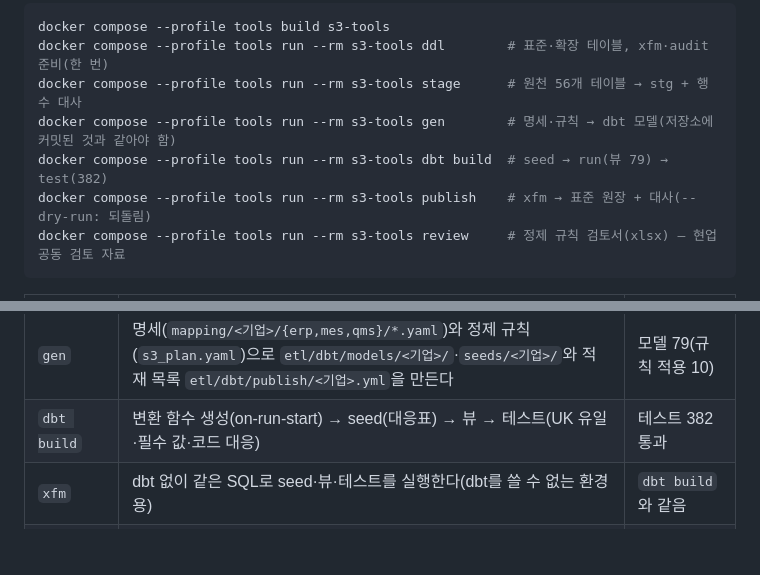
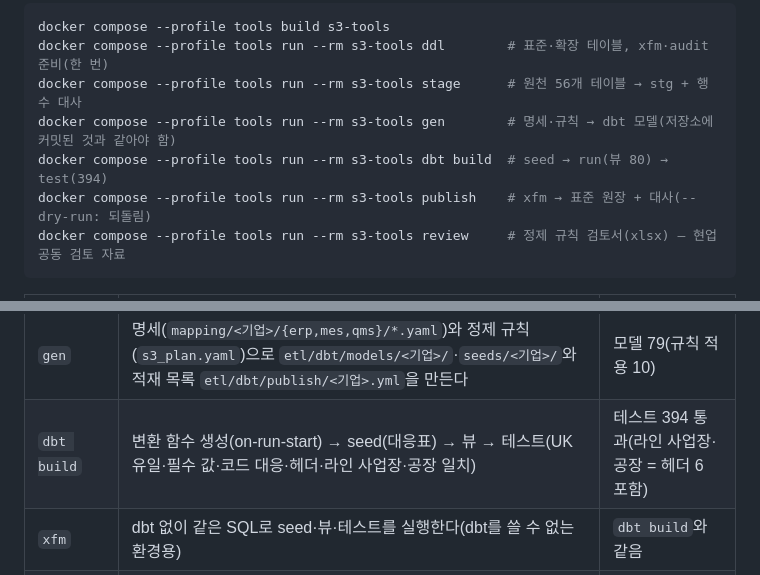
Before and after one commit to harris0709/ksx-platform, a Markdown page: tools/ksxload/README.md, 2 parts joined by grey strips. Drawn GitHub-style; blank space fills up the shorter version.

Commit message:
ksxload README: dbt 뷰 80 · 테스트 394(헤더·라인 일치 6 포함)
Co-Authored-By: Claude Opus 5.5 <noreply@anthropic.com>
Claude-Session: https://claude.ai/code/session_0125zxU1Bz5pie7p8ErRRUWV

````diff
--- a/tools/ksxload/README.md
+++ b/tools/ksxload/README.md
@@ -23,7 +23,7 @@ docker compose --profile tools build s3-tools
 docker compose --profile tools run --rm s3-tools ddl        # 표준·확장 테이블, xfm·audit 준비(한 번)
 docker compose --profile tools run --rm s3-tools stage      # 원천 56개 테이블 → stg + 행 수 대사
 docker compose --profile tools run --rm s3-tools gen        # 명세·규칙 → dbt 모델(저장소에 커밋된 것과 같아야 함)
-docker compose --profile tools run --rm s3-tools dbt build  # seed → run(뷰 79) → test(382)
+docker compose --profile tools run --rm s3-tools dbt build  # seed → run(뷰 80) → test(394)
 docker compose --profile tools run --rm s3-tools publish    # xfm → 표준 원장 + 대사(--dry-run: 되돌림)
 docker compose --profile tools run --rm s3-tools review     # 정제 규칙 검토서(xlsx) — 현업 공동 검토 자료
 ```
@@ -33,7 +33,7 @@ docker compose --profile tools run --rm s3-tools review     # 정제 규칙 검
 | `ddl` | `ontologies/ddl/*.sql` 적용. 이미 있으면 건너뛴다(`--recreate`는 다시 만든다). `xfm` 스키마와 `audit.load_log`·`audit.quarantine`을 만든다 | 테이블 98, FK 672 |
 | `stage` | 원천을 psql `\copy`로 그대로 복제하고 원천 행 수와 비교한다 | 56 테이블, 143,858행 일치 |
 | `gen` | 명세(`mapping/<기업>/{erp,mes,qms}/*.yaml`)와 정제 규칙(`s3_plan.yaml`)으로 `etl/dbt/models/<기업>/`·`seeds/<기업>/`와 적재 목록 `etl/dbt/publish/<기업>.yml`을 만든다 | 모델 79(규칙 적용 10) |
-| `dbt build` | 변환 함수 생성(on-run-start) → seed(대응표) → 뷰 → 테스트(UK 유일·필수 값·코드 대응) | 테스트 382 통과 |
+| `dbt build` | 변환 함수 생성(on-run-start) → seed(대응표) → 뷰 → 테스트(UK 유일·필수 값·코드 대응·헤더·라인 사업장·공장 일치) | 테스트 394 통과(라인 사업장·공장 = 헤더 6 포함) |
 | `xfm` | dbt 없이 같은 SQL로 seed·뷰·테스트를 실행한다(dbt를 쓸 수 없는 환경용) | `dbt build`와 같음 |
 | `publish` | 대상 70개 테이블을 비우고 FK 순서대로 적재한다. FK 고아가 있으면 커밋이 실패해 원장은 그대로 남는다 | 아래 대사 |
 | `check` | gen 생성물이 명세·규칙과 같은지 본다(CI) | 통과 |
````
